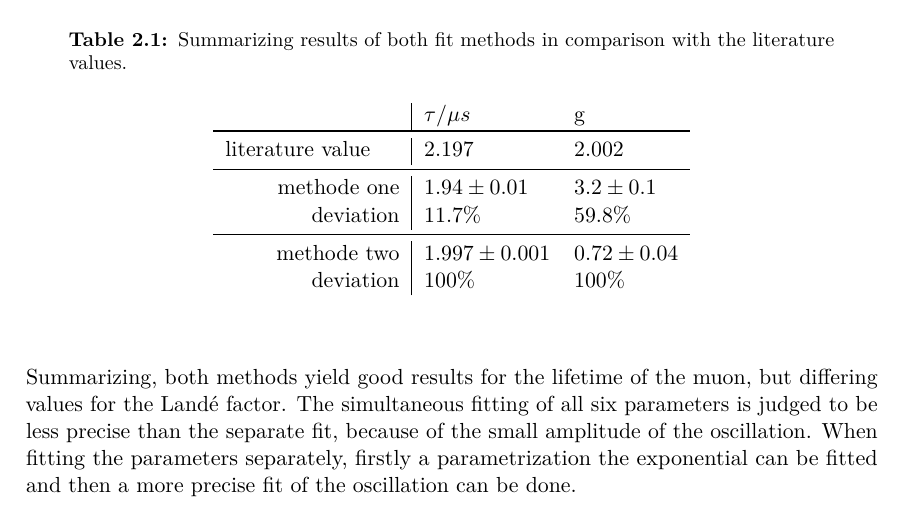
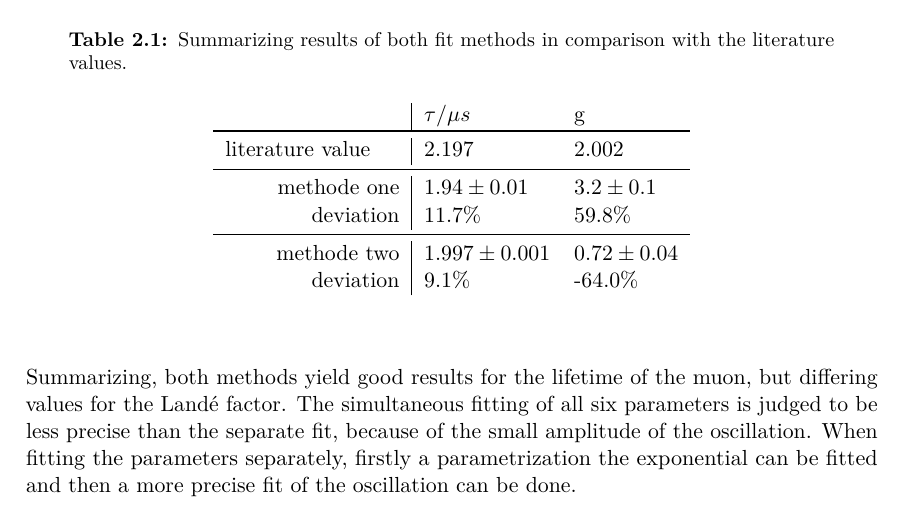
Before and after one commit to JanvanderLinden/P4Protokolle, a LaTeX thesis (06.12. Lande/Lande-Protokoll/Protokoll.tex): part of page 9 of 9, cut so that both start at the same text. Compiled offline with pdfLaTeX.

Commit message:
proz abweichungen eingefügt

```diff
--- a/06.12. Lande/Lande-Protokoll/Protokoll.tex
+++ b/06.12. Lande/Lande-Protokoll/Protokoll.tex
@@ -172,7 +172,7 @@ methode one & $1.94 \pm 0.01$ & $3.2\pm 0.1$ \\
 deviation & $11.7$\% & $59.8$\% \\
 \midrule
 methode two & $1.997 \pm 0.001$ & $ 0.72 \pm 0.04$ \\
-deviation & 100\% & 100\%
+deviation & 9.1\% & -64.0\%
 \label{tablö}
 \end{tabular}
 \end{center}
```
